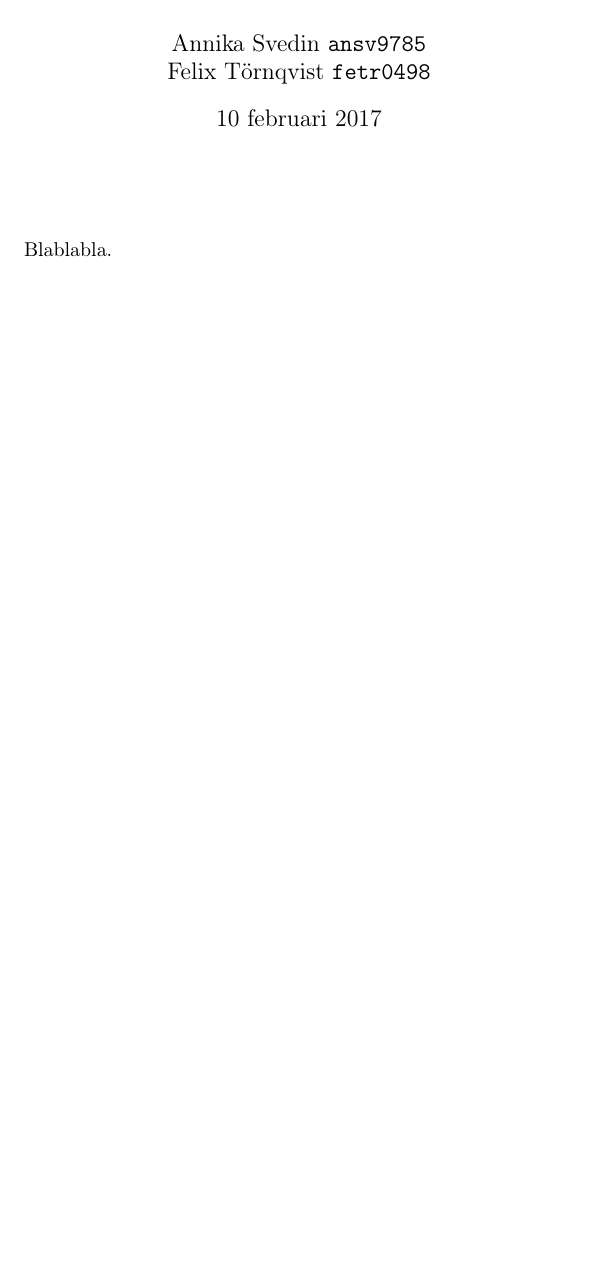
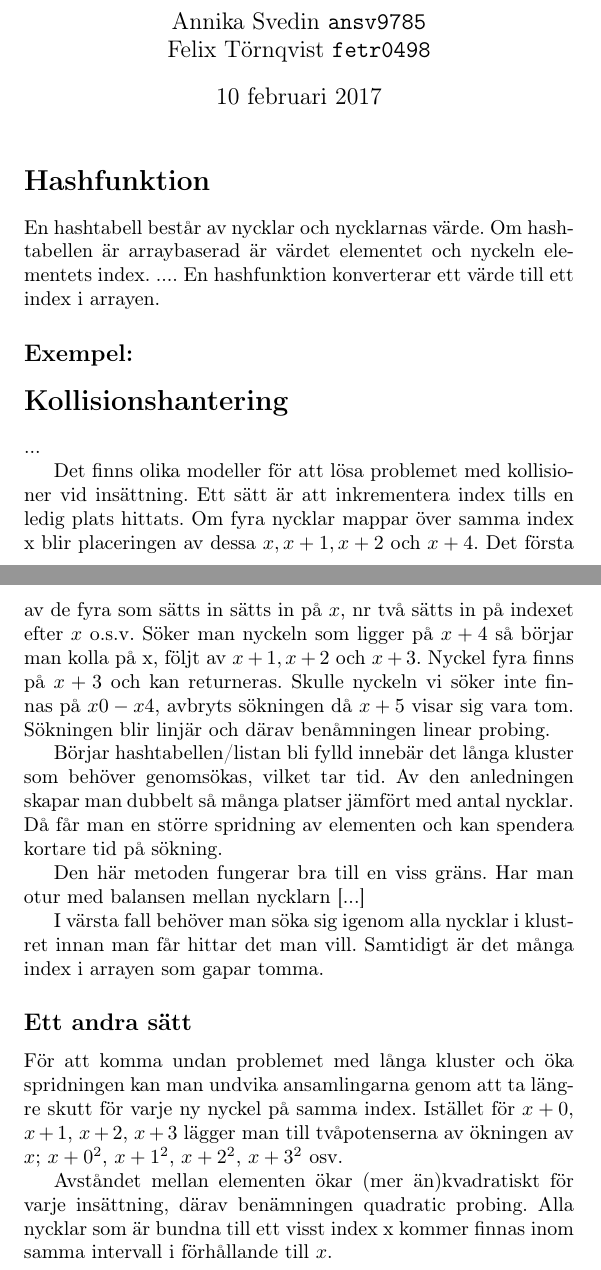
Before and after one commit to FelixTornqvist/ALDA-repo, a LaTeX document (Tema 4&5/Tema4/artikelFelixAnnika.tex): part of the page before the commit and two parts of pages 1 and 2 of 3 after it, the two joined at a grey line, cut so that both start at the same text, the shorter picture padded with empty space. Compiled offline with pdfLaTeX.

Commit message:
Producerar text

```diff
--- a/Tema 4&5/Tema4/artikelFelixAnnika.tex
+++ b/Tema 4&5/Tema4/artikelFelixAnnika.tex
@@ -29,5 +29,38 @@
 
 
 \maketitle
-\section*{}
-Blablabla.
+\section*{Hashfunktion}
+
+
+
+
+En hashtabell består av nycklar och nycklarnas värde. Om hashtabellen är arraybaserad är värdet elementet och nyckeln elementets index.
+ ....
+En hashfunktion konverterar ett värde till ett index i arrayen.
+
+\subsection*{Exempel:}
+
+
+\section*{Kollisionshantering}
+ ...
+
+Det finns olika modeller för att lösa problemet med kollisioner vid insättning.
+Ett sätt är att inkrementera index tills en ledig plats hittats.
+Om fyra nycklar mappar över samma index x blir placeringen av dessa $x, x+1, x+2$ och $x+4$. Det första av de fyra som sätts in sätts in på $x$, nr två sätts in på indexet efter $x$ o.s.v.
+Söker man nyckeln som ligger på $x + 4$ så börjar man kolla på x, följt av $x + 1, x + 2$ och $x+3$. Nyckel fyra finns på $x + 3$ och kan returneras. Skulle nyckeln vi söker inte finnas på $x0 - x4$, avbryts sökningen då $x + 5$ visar sig vara tom. Sökningen blir linjär och därav benåmningen linear probing.
+
+ Börjar hashtabellen/listan bli fylld innebär det långa kluster som behöver genomsökas, vilket tar tid. Av den anledningen skapar man dubbelt så många platser jämfört med antal nycklar. Då får man en större spridning av elementen och kan spendera kortare tid på sökning.
+
+Den här metoden fungerar bra till en viss gräns. Har man otur med balansen mellan nycklarn [...]
+
+
+
+ I värsta fall behöver man söka sig igenom alla nycklar i klustret innan man får hittar det man vill. Samtidigt är det många index i arrayen som gapar tomma.
+
+
+\subsection*{Ett andra sätt}
+För att komma undan problemet med långa kluster och öka spridningen kan man undvika ansamlingarna genom att ta längre skutt för varje ny nyckel på samma index.
+Istället för $ x + 0,$  $x + 1$, $x + 2$, $x + 3$ lägger man till tvåpotenserna av ökningen av $x$;
+$ x + {0}^{2} $, $ x + {1}^{2} $, $ x + {2}^{2} $, $ x + {3}^{2} $ osv.
+
+Avståndet mellan elementen ökar (mer än)kvadratiskt för varje insättning, därav benämningen quadratic probing. Alla nycklar som är bundna till ett visst index x kommer finnas inom samma intervall i förhållande till $x$.
```
Also changed, not shown: Hash.txt (+8 -12 lines), Tema 4&5/Tema4/artikelFelixAnnika.pdf, Tema 4&5/Tema4/artikelFelixAnnika.tex (11 more changed lines), 2 other files.
